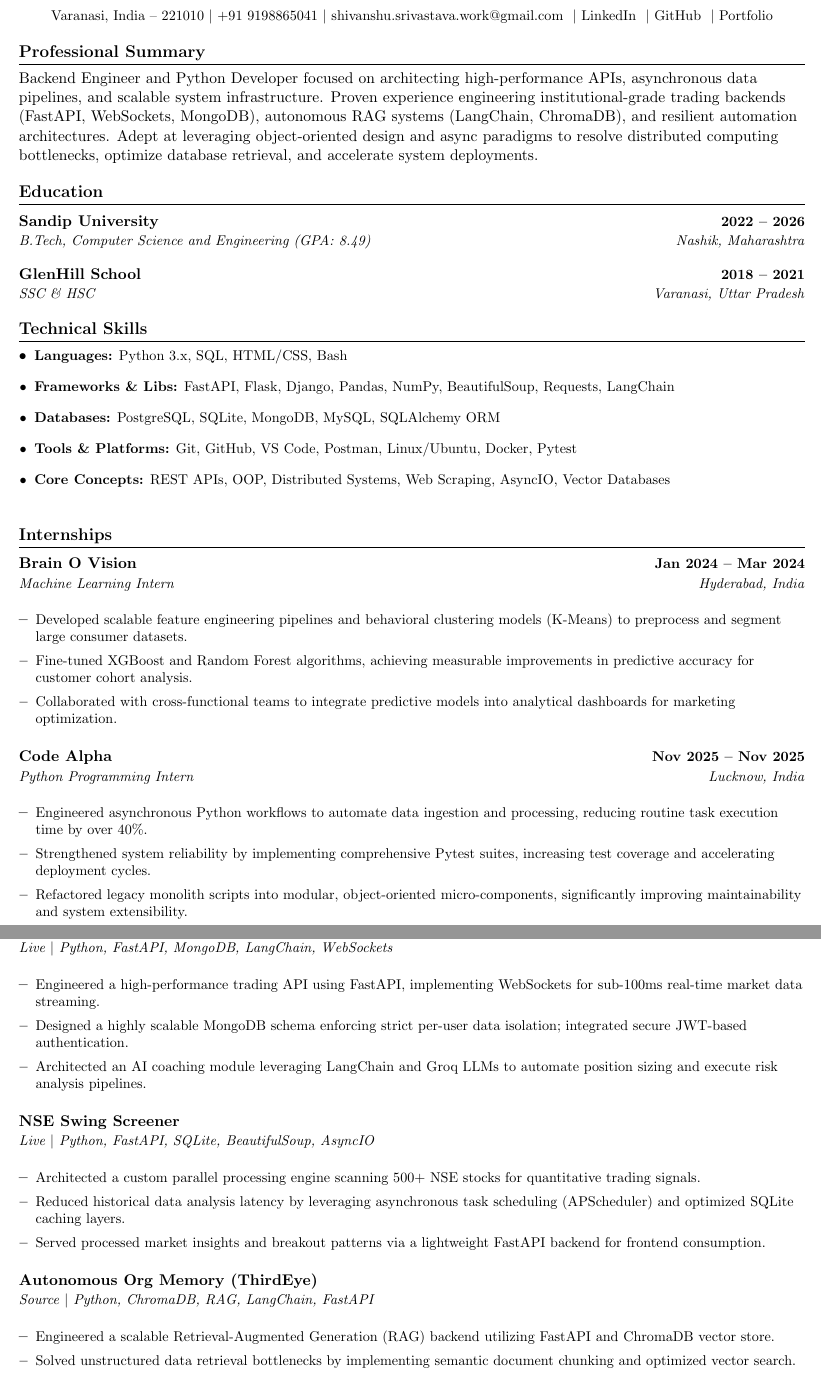
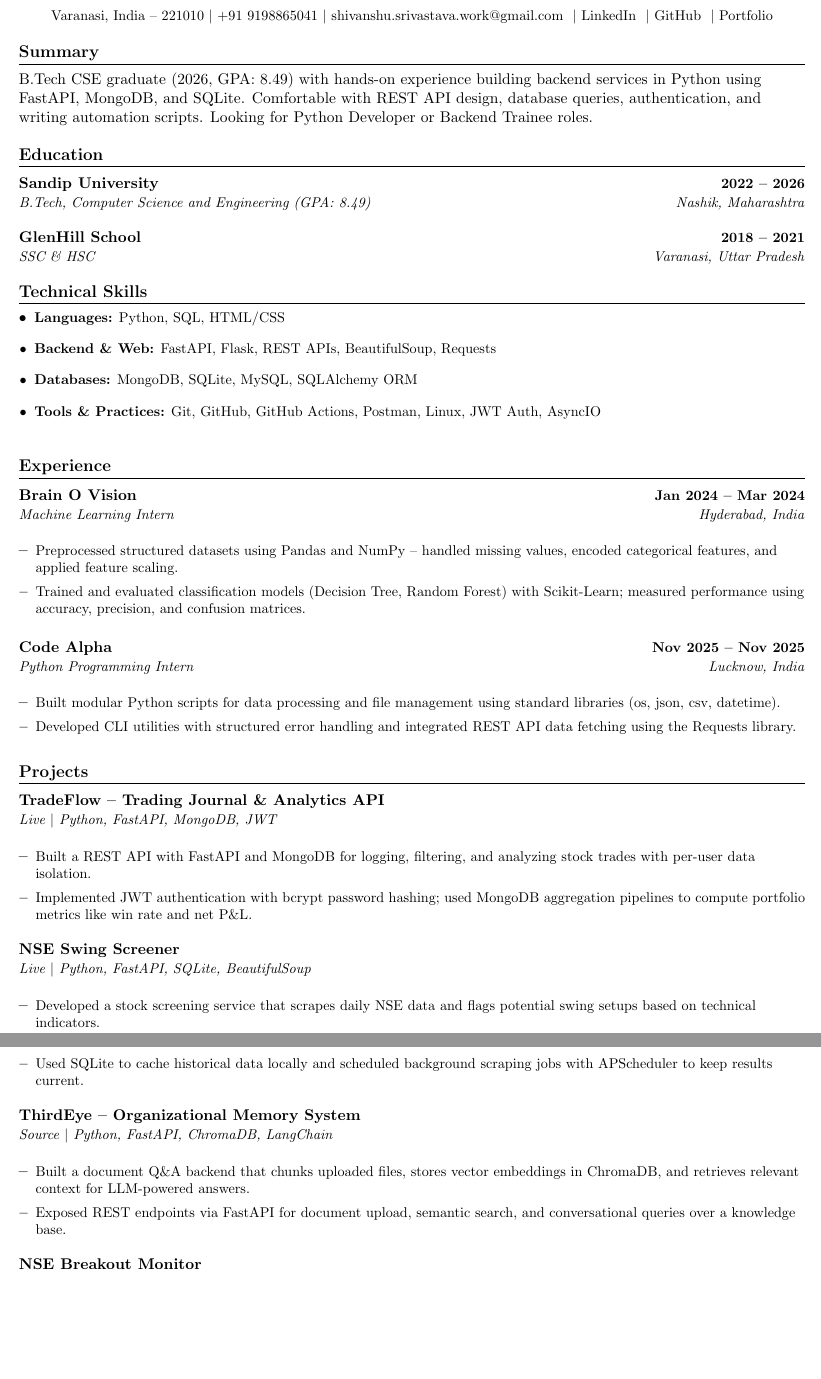
Before and after one commit to brrrezy/Portfolio, a LaTeX CV (resume/main.tex, which reads resume/particulars.tex): two parts of pages 1 and 2 of 2, joined at a grey line, cut so that both start at the same text, the shorter picture padded with empty space. Compiled offline with pdfLaTeX.

Commit message:
rebuild resume: honest, defensible, 1-page layout

```diff
--- a/resume/main.tex
+++ b/resume/main.tex
@@ -116,7 +116,7 @@
 \section{Technical Skills}
 \skills
 
-\section{Internships}
+\section{Experience}
 \resumeSubHeadingListStart
   \renderInternship{BrainOVision}
   \renderInternship{CodeAlpha}
--- a/resume/particulars.tex
+++ b/resume/particulars.tex
@@ -16,18 +16,17 @@
 
 % ---------- SUMMARY ----------
 \def\summary{
-  \section{Professional Summary}
-  Backend Engineer and Python Developer focused on architecting high-performance APIs, asynchronous data pipelines, and scalable system infrastructure. Proven experience engineering institutional-grade trading backends (FastAPI, WebSockets, MongoDB), autonomous RAG systems (LangChain, ChromaDB), and resilient automation architectures. Adept at leveraging object-oriented design and async paradigms to resolve distributed computing bottlenecks, optimize database retrieval, and accelerate system deployments.
+  \section{Summary}
+  B.Tech CSE graduate (2026, GPA: 8.49) with hands-on experience building backend services in Python using FastAPI, MongoDB, and SQLite. Comfortable with REST API design, database queries, authentication, and writing automation scripts. Looking for Python Developer or Backend Trainee roles.
 }
 
 % ---------- SKILLS ----------
 \def\skills{
   \bullets
-    \bullet{\textbf{Languages:} Python 3.x, SQL, HTML/CSS, Bash}
-    \bullet{\textbf{Frameworks \& Libs:} FastAPI, Flask, Django, Pandas, NumPy, BeautifulSoup, Requests, LangChain}
-    \bullet{\textbf{Databases:} PostgreSQL, SQLite, MongoDB, MySQL, SQLAlchemy ORM}
-    \bullet{\textbf{Tools \& Platforms:} Git, GitHub, VS Code, Postman, Linux/Ubuntu, Docker, Pytest}
-    \bullet{\textbf{Core Concepts:} REST APIs, OOP, Distributed Systems, Web Scraping, AsyncIO, Vector Databases}
+    \bullet{\textbf{Languages:} Python, SQL, HTML/CSS}
+    \bullet{\textbf{Backend \& Web:} FastAPI, Flask, REST APIs, BeautifulSoup, Requests}
+    \bullet{\textbf{Databases:} MongoDB, SQLite, MySQL, SQLAlchemy ORM}
+    \bullet{\textbf{Tools \& Practices:} Git, GitHub, GitHub Actions, Postman, Linux, JWT Auth, AsyncIO}
   \bulletsEnd
 }
 
@@ -48,3 +53,9 @@
+    \bullets
+      \bullet{Preprocessed structured datasets using Pandas and NumPy -- handled missing values, encoded categorical features, and applied feature scaling.}
+      \bullet{Trained and evaluated classification models (Decision Tree, Random Forest) with Scikit-Learn; measured performance using accuracy, precision, and confusion matrices.}
+    \bulletsEnd
+  }
+
 \InternshipEntry{CodeAlpha}
   {Nov 2025}{Nov 2025}
   {Python Programming Intern}
@@ -52,7 +63,3 @@
   {Lucknow, India}
   {
     \bullets
-      \bullet{Engineered asynchronous Python workflows to automate data ingestion and processing, reducing routine task execution time by over 40\%.}
-      \bullet{Strengthened system reliability by implementing comprehensive Pytest suites, increasing test coverage and accelerating deployment cycles.}
-      \bullet{Refactored legacy monolith scripts into modular, object-oriented micro-components, significantly improving maintainability and system extensibility.}
-    \bulletsEnd
@@ -67,7 +66,5 @@
-    \bullets
-      \bullet{Developed scalable feature engineering pipelines and behavioral clustering models (K-Means) to preprocess and segment large consumer datasets.}
-      \bullet{Fine-tuned XGBoost and Random Forest algorithms, achieving measurable improvements in predictive accuracy for customer cohort analysis.}
-      \bullet{Collaborated with cross-functional teams to integrate predictive models into analytical dashboards for marketing optimization.}
+      \bullet{Built modular Python scripts for data processing and file management using standard libraries (os, json, csv, datetime).}
+      \bullet{Developed CLI utilities with structured error handling and integrated REST API data fetching using the Requests library.}
     \bulletsEnd
   }
 
@@ -75,35 +72,31 @@
 
 \ProjectEntry{TradeFlow}
   {}
-  {TradeFlow -- Trading Terminal}
-  {\href{https://thetradeflow.vercel.app}{Live} $|$ Python, FastAPI, MongoDB, LangChain, WebSockets}
+  {TradeFlow -- Trading Journal \& Analytics API}
+  {\href{https://thetradeflow.vercel.app}{Live} $|$ Python, FastAPI, MongoDB, JWT}
   {
     \bullets
-      \bullet{Engineered a high-performance trading API using FastAPI, implementing WebSockets for sub-100ms real-time market data streaming.}
-      \bullet{Designed a highly scalable MongoDB schema enforcing strict per-user data isolation; integrated secure JWT-based authentication.}
-      \bullet{Architected an AI coaching module leveraging LangChain and Groq LLMs to automate position sizing and execute risk analysis pipelines.}
+      \bullet{Built a REST API with FastAPI and MongoDB for logging, filtering, and analyzing stock trades with per-user data isolation.}
+      \bullet{Implemented JWT authentication with bcrypt password hashing; used MongoDB aggregation pipelines to compute portfolio metrics like win rate and net P\&L.}
     \bulletsEnd
   }
 
 \ProjectEntry{NSEScreener}
   {}
   {NSE Swing Screener}
-  {\href{https://findswingstocks.up.railway.app/}{Live} $|$ Python, FastAPI, SQLite, BeautifulSoup, AsyncIO}
+  {\href{https://findswingstocks.up.railway.app/}{Live} $|$ Python, FastAPI, SQLite, BeautifulSoup}
   {
     \bullets
-      \bullet{Architected a custom parallel processing engine scanning 500+ NSE stocks for quantitative trading signals.}
-      \bullet{Reduced historical data analysis latency by leveraging asynchronous task scheduling (APScheduler) and optimized SQLite caching layers.}
-      \bullet{Served processed market insights and breakout patterns via a lightweight FastAPI backend for frontend consumption.}
+      \bullet{Developed a stock screening service that scrapes daily NSE data and flags potential swing setups based on technical indicators.}
+      \bullet{Used SQLite to cache historical data locally and scheduled background scraping jobs with APScheduler to keep results current.}
     \bulletsEnd
   }
 
 \ProjectEntry{ThirdEye}
   {}
-  {Autonomous Org Memory (ThirdEye)}
-  {\href{https://github.com/brrrezy/Third-Eye}{Source} $|$ Python, ChromaDB, RAG, LangChain, FastAPI}
+  {ThirdEye -- Organizational Memory System}
+  {\href{https://github.com/brrrezy/Third-Eye}{Source} $|$ Python, FastAPI, ChromaDB, LangChain}
   {
     \bullets
-      \bullet{Engineered a scalable Retrieval-Augmented Generation (RAG) backend utilizing FastAPI and ChromaDB vector store.}
-      \bullet{Solved unstructured data retrieval bottlenecks by implementing semantic document chunking and optimized vector search.}
-      \bullet{Enabled context-aware LLM query responses for internal knowledge bases, securely exposing answers via API endpoints.}
-    \bulletsEnd
+      \bullet{Built a document Q\&A backend that chunks uploaded files, stores vector embeddings in ChromaDB, and retrieves relevant context for LLM-powered answers.}
+      \bullet{Exposed REST endpoints via FastAPI for document upload, semantic search, and conversational queries over a knowledge base.}
@@ -122,7 +105,7 @@
 
 \ProjectEntry{NSEBreakoutMonitor}
   {}
-  {NSE Momentum Scanner}
+  {NSE Breakout Monitor}
   {\href{https://github.com/brrrezy/NSE-Breakout-Monitor}{Source} $|$ Python, BeautifulSoup, GitHub Actions, Telegram API}
   {
     \bullets
@@ -181,16 +131,16 @@
   {Sunhacks 2024 by Sandip University \& ESDS}
   {
     \bullets
-      \bullet{Designed a predictive machine learning pipeline for HVAC energy optimization and smart climate control.}
+      \bullet{Contributed to a predictive ML pipeline for energy-efficient HVAC climate control; team placed in the Top 10.}
     \bulletsEnd
   }
 
 \ProjectEntry{HackAICTE}
   {Oct 2023}
-  {Sales Prediction \& Product Performance Predictor Model}
-  {AICTE Data Science Hackathon (Winner)}
+  {Sales Prediction Model (Winner)}
+  {AICTE Data Science Hackathon}
   {
     \bullets
-      \bullet{Secured 1st place by engineering high-accuracy predictive regression models for sales intelligence and product forecasting.}
+      \bullet{Won 1st place by building regression models for sales forecasting and product performance prediction using Scikit-Learn and Pandas.}
     \bulletsEnd
   }
```
Also changed, not shown: resume/particulars.tex (67 more changed lines).
